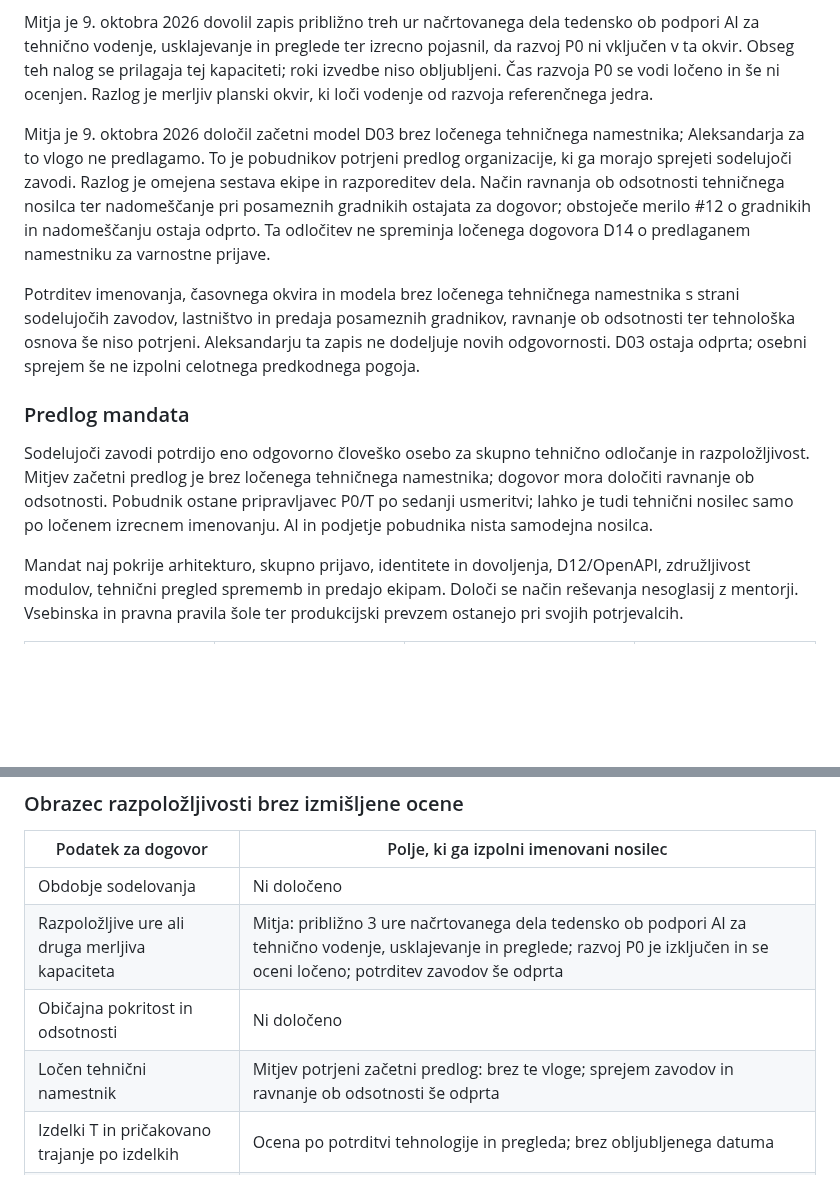
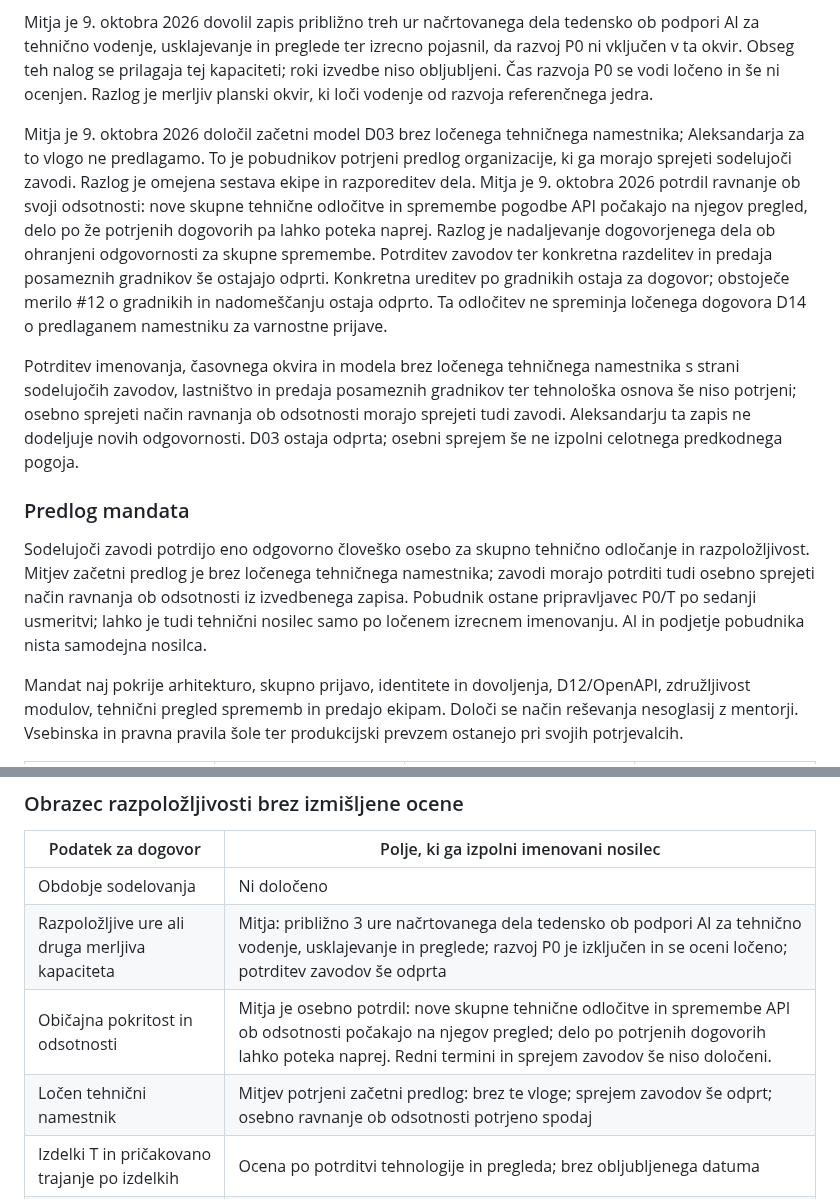
Before and after one commit to odprta-sola/solska-platforma, a Markdown page: docs/projekt/priprava-odlocitev-D03-D09-D12-D14.md, 2 parts joined by grey strips. GitHub-like rendering; blank space fills up the shorter version.

Commit message:
docs: potrdi pregled skupnih sprememb po odsotnosti nosilca

```diff
--- a/docs/projekt/priprava-odlocitev-D03-D09-D12-D14.md
+++ b/docs/projekt/priprava-odlocitev-D03-D09-D12-D14.md
@@ -127,13 +127,13 @@ Mitja Pirih je izrecno osebno sprejel vlogo skupnega tehničnega nosilca D03: ar
 
 Mitja je 9. oktobra 2026 dovolil zapis približno treh ur načrtovanega dela tedensko ob podpori AI za tehnično vodenje, usklajevanje in preglede ter izrecno pojasnil, da razvoj P0 ni vključen v ta okvir. Obseg teh nalog se prilagaja tej kapaciteti; roki izvedbe niso obljubljeni. Čas razvoja P0 se vodi ločeno in še ni ocenjen. Razlog je merljiv planski okvir, ki loči vodenje od razvoja referenčnega jedra.
 
-Mitja je 9. oktobra 2026 določil začetni model D03 brez ločenega tehničnega namestnika; Aleksandarja za to vlogo ne predlagamo. To je pobudnikov potrjeni predlog organizacije, ki ga morajo sprejeti sodelujoči zavodi. Razlog je omejena sestava ekipe in razporeditev dela. Način ravnanja ob odsotnosti tehničnega nosilca ter nadomeščanje pri posameznih gradnikih ostajata za dogovor; obstoječe merilo #12 o gradnikih in nadomeščanju ostaja odprto. Ta odločitev ne spreminja ločenega dogovora D14 o predlaganem namestniku za varnostne prijave.
+Mitja je 9. oktobra 2026 določil začetni model D03 brez ločenega tehničnega namestnika; Aleksandarja za to vlogo ne predlagamo. To je pobudnikov potrjeni predlog organizacije, ki ga morajo sprejeti sodelujoči zavodi. Razlog je omejena sestava ekipe in razporeditev dela. Mitja je 9. oktobra 2026 potrdil ravnanje ob svoji odsotnosti: nove skupne tehnične odločitve in spremembe pogodbe API počakajo na njegov pregled, delo po že potrjenih dogovorih pa lahko poteka naprej. Razlog je nadaljevanje dogovorjenega dela ob ohranjeni odgovornosti za skupne spremembe. Potrditev zavodov ter konkretna razdelitev in predaja posameznih gradnikov še ostajajo odprti. Konkretna ureditev po gradnikih ostaja za dogovor; obstoječe merilo #12 o gradnikih in nadomeščanju ostaja odprto. Ta odločitev ne spreminja ločenega dogovora D14 o predlaganem namestniku za varnostne prijave.
 
-Potrditev imenovanja, časovnega okvira in modela brez ločenega tehničnega namestnika s strani sodelujočih zavodov, lastništvo in predaja posameznih gradnikov, ravnanje ob odsotnosti ter tehnološka osnova še niso potrjeni. Aleksandarju ta zapis ne dodeljuje novih odgovornosti. D03 ostaja odprta; osebni sprejem še ne izpolni celotnega predkodnega pogoja.
+Potrditev imenovanja, časovnega okvira in modela brez ločenega tehničnega namestnika s strani sodelujočih zavodov, lastništvo in predaja posameznih gradnikov ter tehnološka osnova še niso potrjeni; osebno sprejeti način ravnanja ob odsotnosti morajo sprejeti tudi zavodi. Aleksandarju ta zapis ne dodeljuje novih odgovornosti. D03 ostaja odprta; osebni sprejem še ne izpolni celotnega predkodnega pogoja.
 
 ### Predlog mandata
 
-Sodelujoči zavodi potrdijo eno odgovorno človeško osebo za skupno tehnično odločanje in razpoložljivost. Mitjev začetni predlog je brez ločenega tehničnega namestnika; dogovor mora določiti ravnanje ob odsotnosti. Pobudnik ostane pripravljavec P0/T po sedanji usmeritvi; lahko je tudi tehnični nosilec samo po ločenem izrecnem imenovanju. AI in podjetje pobudnika nista samodejna nosilca.
+Sodelujoči zavodi potrdijo eno odgovorno človeško osebo za skupno tehnično odločanje in razpoložljivost. Mitjev začetni predlog je brez ločenega tehničnega namestnika; zavodi morajo potrditi tudi osebno sprejeti način ravnanja ob odsotnosti iz izvedbenega zapisa. Pobudnik ostane pripravljavec P0/T po sedanji usmeritvi; lahko je tudi tehnični nosilec samo po ločenem izrecnem imenovanju. AI in podjetje pobudnika nista samodejna nosilca.
 
 Mandat naj pokrije arhitekturo, skupno prijavo, identitete in dovoljenja, D12/OpenAPI, združljivost modulov, tehnični pregled sprememb in predajo ekipam. Določi se način reševanja nesoglasij z mentorji. Vsebinska in pravna pravila šole ter produkcijski prevzem ostanejo pri svojih potrjevalcih.
 
@@ -154,8 +154,8 @@ Za vsak gradnik se v dogovoru vpiše dejanski nosilec, način ravnanja ob odsotn
 | --- | --- |
 | Obdobje sodelovanja | Ni določeno |
 | Razpoložljive ure ali druga merljiva kapaciteta | Mitja: približno 3 ure načrtovanega dela tedensko ob podpori AI za tehnično vodenje, usklajevanje in preglede; razvoj P0 je izključen in se oceni ločeno; potrditev zavodov še odprta |
-| Običajna pokritost in odsotnosti | Ni določeno |
-| Ločen tehnični namestnik | Mitjev potrjeni začetni predlog: brez te vloge; sprejem zavodov in ravnanje ob odsotnosti še odprta |
+| Običajna pokritost in odsotnosti | Mitja je osebno potrdil: nove skupne tehnične odločitve in spremembe API ob odsotnosti počakajo na njegov pregled; delo po potrjenih dogovorih lahko poteka naprej. Redni termini in sprejem zavodov še niso določeni. |
+| Ločen tehnični namestnik | Mitjev potrjeni začetni predlog: brez te vloge; sprejem zavodov še odprt; osebno ravnanje ob odsotnosti potrjeno spodaj |
 | Izdelki T in pričakovano trajanje po izdelkih | Ocena po potrditvi tehnologije in pregleda; brez obljubljenega datuma |
 | Pregledovalec T in njegov termin | Ni dogovorjeno |
 | Predaja ob odhodu | Potrjen seznam dokumentacije, verzij, pravic in zasebne predaje potrebnih skrivnosti |
```
